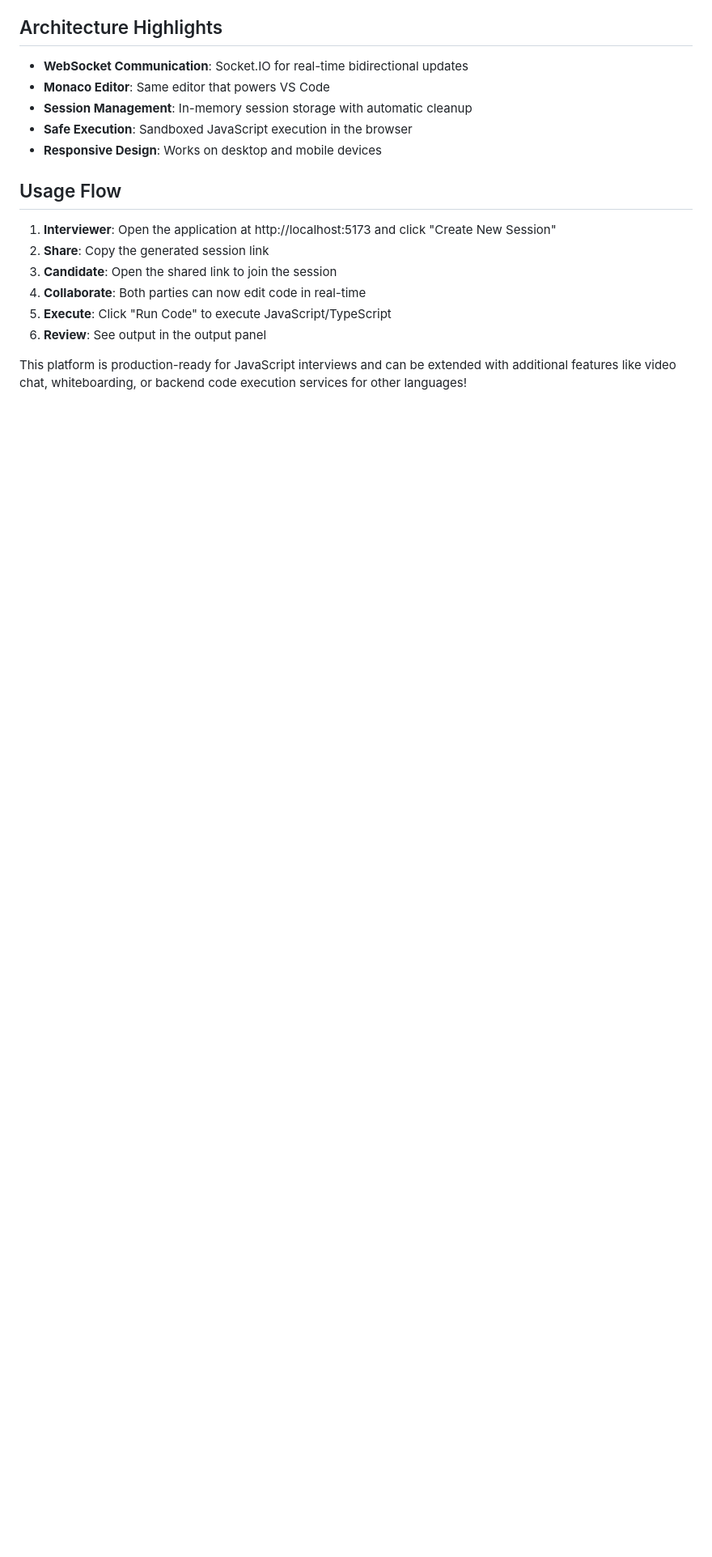
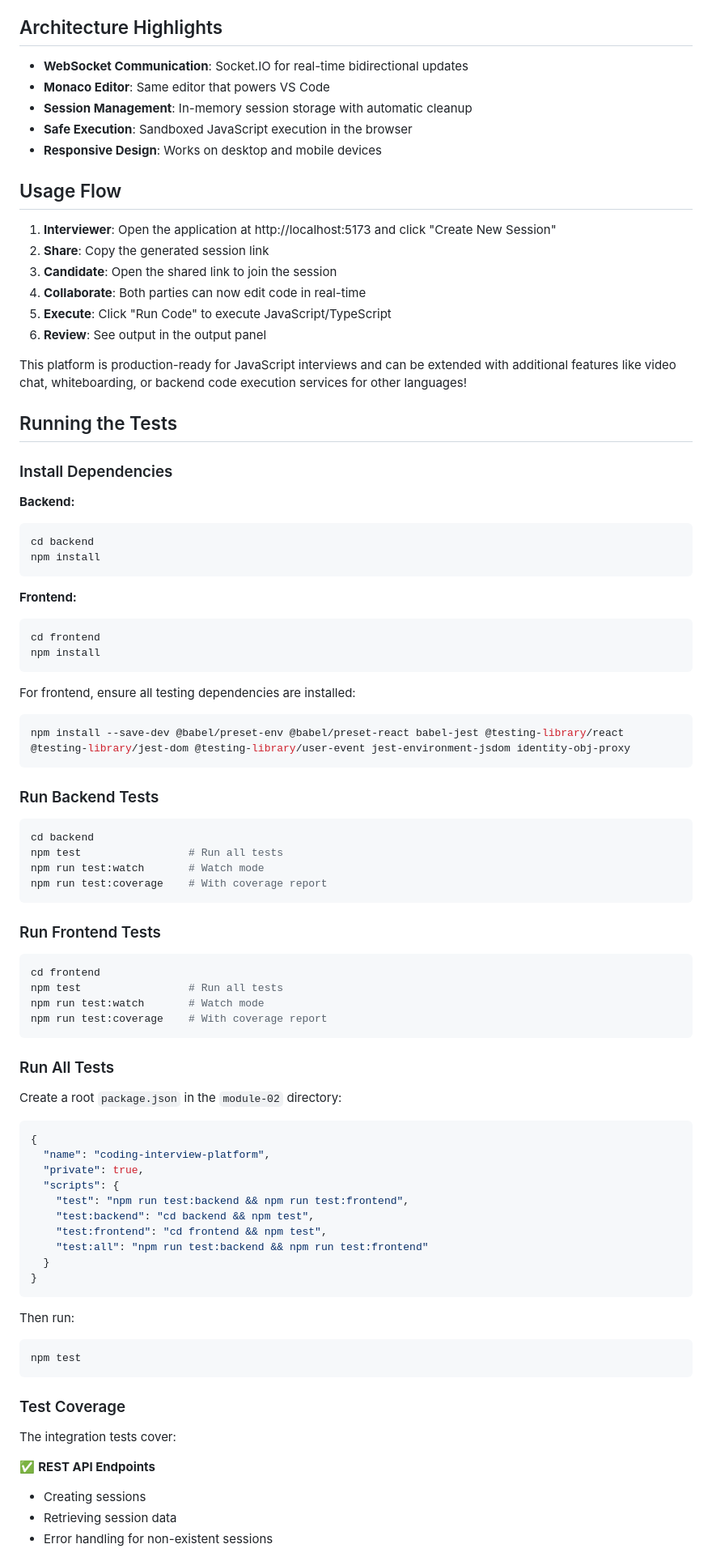
Before and after one commit to lucapug/ai-dev-tools-exercises, a Markdown page: module-02/README.md, the part around one of its changes. Shown at 81% size. Rendered like a GitHub page; blank space fills up the shorter version.

Commit message:
updated README with test instructions

````diff
--- a/module-02/README.md
+++ b/module-02/README.md
@@ -230,3 +230,73 @@ FRONTEND_URL=http://localhost:5173
 
 This platform is production-ready for JavaScript interviews and can be extended with additional features like video chat, whiteboarding, or backend code execution services for other languages!
 
+## Running the Tests
+
+### Install Dependencies
+
+**Backend:**
+```bash
+cd backend
+npm install
+```
+
+**Frontend:**
+```bash
+cd frontend
+npm install
+```
+
+For frontend, ensure all testing dependencies are installed:
+```bash
+npm install --save-dev @babel/preset-env @babel/preset-react babel-jest @testing-library/react @testing-library/jest-dom @testing-library/user-event jest-environment-jsdom identity-obj-proxy
+```
+
+### Run Backend Tests
+
+```bash
+cd backend
+npm test                 # Run all tests
+npm run test:watch       # Watch mode
+npm run test:coverage    # With coverage report
+```
+
+### Run Frontend Tests
+
+```bash
+cd frontend
+npm test                 # Run all tests
+npm run test:watch       # Watch mode
+npm run test:coverage    # With coverage report
+```
+
+### Run All Tests
+
+Create a root `package.json` in the `module-02` directory:
+
+```json
+{
+  "name": "coding-interview-platform",
+  "private": true,
+  "scripts": {
+    "test": "npm run test:backend && npm run test:frontend",
+    "test:backend": "cd backend && npm test",
+    "test:frontend": "cd frontend && npm test",
+    "test:all": "npm run test:backend && npm run test:frontend"
+  }
+}
+```
+
+Then run:
+```bash
+npm test
+```
+
+### Test Coverage
+
+The integration tests cover:
+
+✅ **REST API Endpoints**
+- Creating sessions
+- Retrieving session data
+- Error handling for non-existent sessions
+
````
Also changed, not shown: other parts of module-02/README.md (+26 -0 lines).
